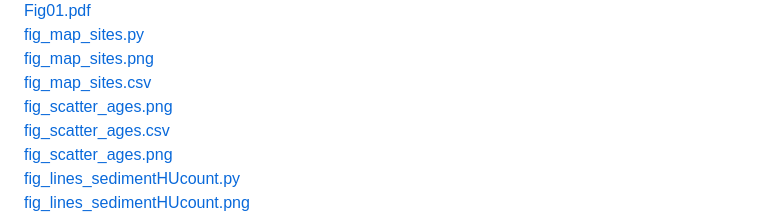
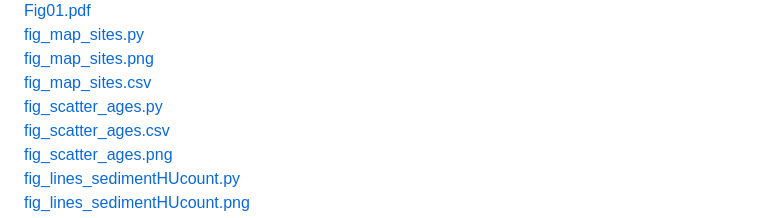
Before and after one commit to wy2136/LastMillenniumHurricanes, a Markdown page: README.md, the part around the change. GitHub-like rendering.

```diff
--- a/README.md
+++ b/README.md
@@ -13,7 +13,7 @@ North Atlantic hurricanes over the last millennium.
 [fig_map_sites.py](LMHU/fig_map_sites.py)
 [fig_map_sites.png](LMHU/fig_map_sites.png)
 [fig_map_sites.csv](LMHU/fig_map_sites.csv)
-[fig_scatter_ages.png](LMHU/fig_scatter_ages.py)
+[fig_scatter_ages.py](LMHU/fig_scatter_ages.py)
 [fig_scatter_ages.csv](LMHU/fig_scatter_ages.csv)
 [fig_scatter_ages.png](LMHU/fig_scatter_ages.png)
 [fig_lines_sedimentHUcount.py](LMHU/fig_lines_sedimentHUcount.py)
```
